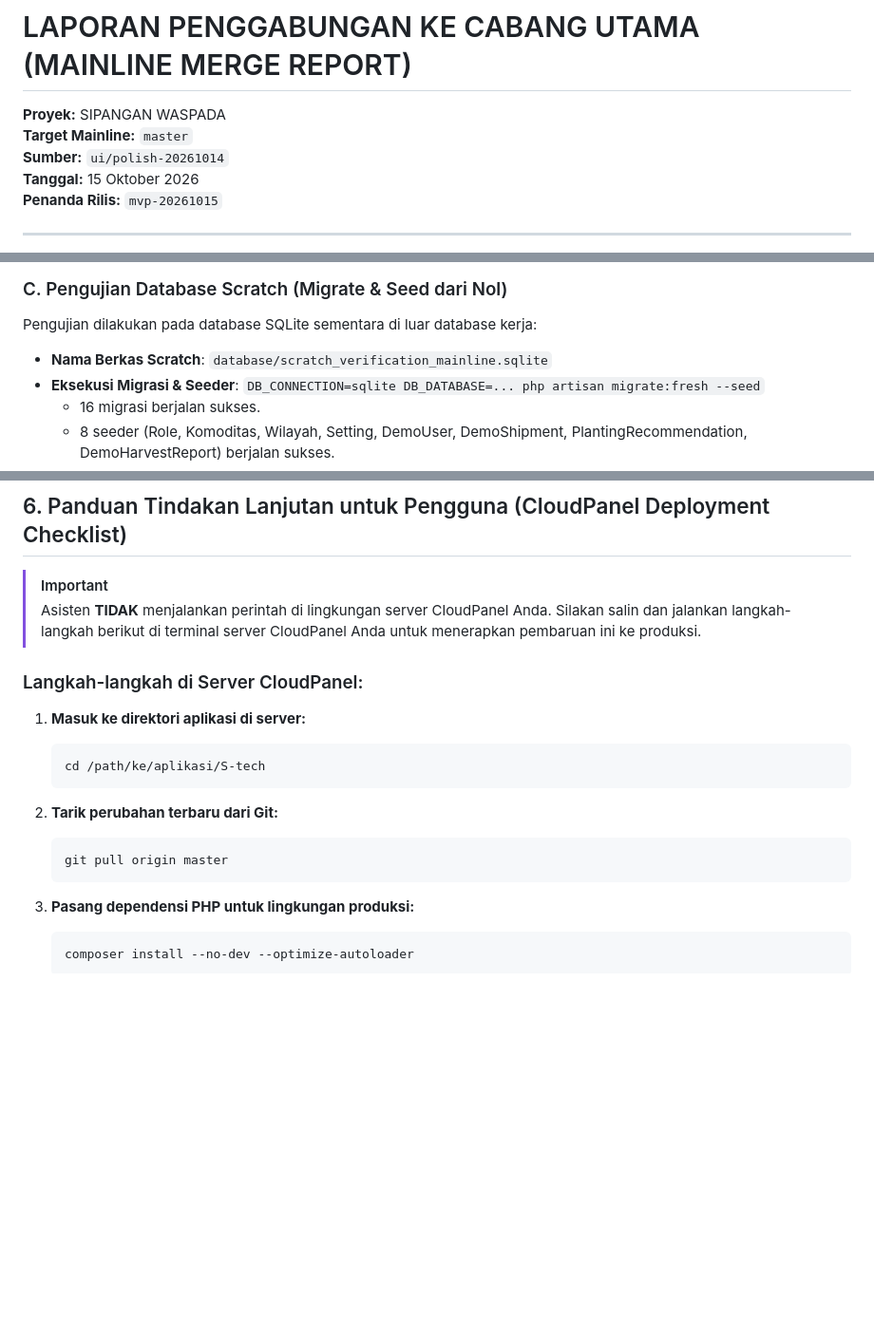
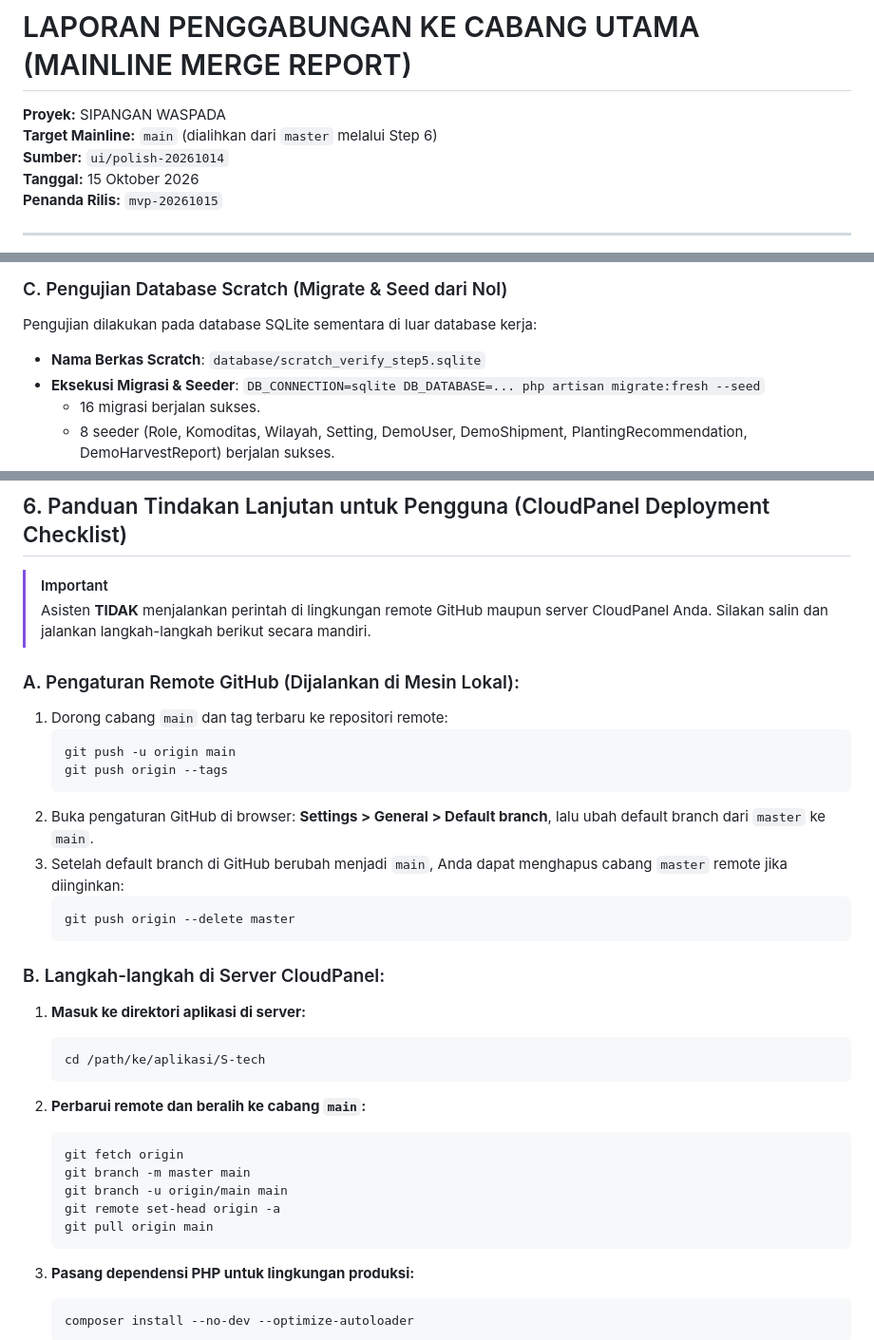
Before and after one commit to Raku-Hatoru/S-Tech, a Markdown page: MERGE-REPORT.md, 3 parts joined by grey strips. Shown at 95% size. Rendered like a GitHub page; blank space fills up the shorter version.

Commit message:
docs: perbarui MERGE-REPORT.md untuk mainline main

````diff
--- a/MERGE-REPORT.md
+++ b/MERGE-REPORT.md
@@ -1,6 +1,6 @@
 # LAPORAN PENGGABUNGAN KE CABANG UTAMA (MAINLINE MERGE REPORT)
 **Proyek:** SIPANGAN WASPADA
-**Target Mainline:** `master`
+**Target Mainline:** `main` (dialihkan dari `master` melalui Step 6)
 **Sumber:** `ui/polish-20261014`
 **Tanggal:** 15 Oktober 2026
 **Penanda Rilis:** `mvp-20261015`
@@ -83,7 +90,7 @@ Semua pengujian dijalankan langsung pada cabang `master` pasca-penggabungan dan
 
 ### C. Pengujian Database Scratch (Migrate & Seed dari Nol)
 Pengujian dilakukan pada database SQLite sementara di luar database kerja:
-- **Nama Berkas Scratch**: `database/scratch_verification_mainline.sqlite`
+- **Nama Berkas Scratch**: `database/scratch_verify_step5.sqlite`
 - **Eksekusi Migrasi & Seeder**:
   `DB_CONNECTION=sqlite DB_DATABASE=... php artisan migrate:fresh --seed`
   - 16 migrasi berjalan sukses.
@@ -131,18 +138,33 @@ Hasil pemindaian sebelum (*before*) vs sesudah (*after*) pemolesan UI pada viewp
 ## 6. Panduan Tindakan Lanjutan untuk Pengguna (CloudPanel Deployment Checklist)
 
 > [!IMPORTANT]
-> Asisten **TIDAK** menjalankan perintah di lingkungan server CloudPanel Anda. Silakan salin dan jalankan langkah-langkah berikut di terminal server CloudPanel Anda untuk menerapkan pembaruan ini ke produksi.
+> Asisten **TIDAK** menjalankan perintah di lingkungan remote GitHub maupun server CloudPanel Anda. Silakan salin dan jalankan langkah-langkah berikut secara mandiri.
 
-### Langkah-langkah di Server CloudPanel:
+### A. Pengaturan Remote GitHub (Dijalankan di Mesin Lokal):
+1. Dorong cabang `main` dan tag terbaru ke repositori remote:
+   ```bash
+   git push -u origin main
+   git push origin --tags
+   ```
+2. Buka pengaturan GitHub di browser: **Settings > General > Default branch**, lalu ubah default branch dari `master` ke `main`.
+3. Setelah default branch di GitHub berubah menjadi `main`, Anda dapat menghapus cabang `master` remote jika diinginkan:
+   ```bash
+   git push origin --delete master
+   ```
 
+### B. Langkah-langkah di Server CloudPanel:
 1. **Masuk ke direktori aplikasi di server:**
    ```bash
    cd /path/ke/aplikasi/S-tech
    ```
 
-2. **Tarik perubahan terbaru dari Git:**
+2. **Perbarui remote dan beralih ke cabang `main`:**
    ```bash
-   git pull origin master
+   git fetch origin
+   git branch -m master main
+   git branch -u origin/main main
+   git remote set-head origin -a
+   git pull origin main
    ```
 
 3. **Pasang dependensi PHP untuk lingkungan produksi:**
````
Also changed, not shown: other parts of MERGE-REPORT.md (+14 -7 lines).
